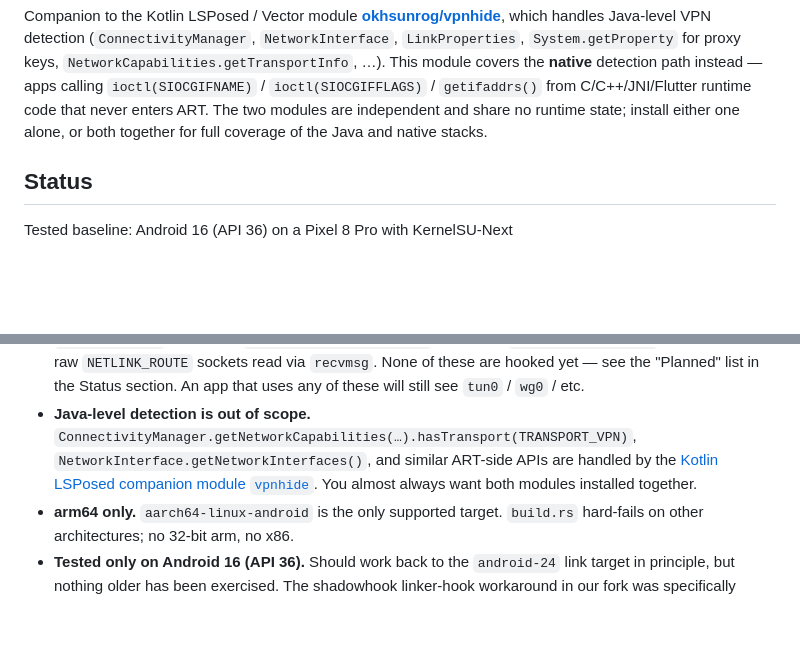
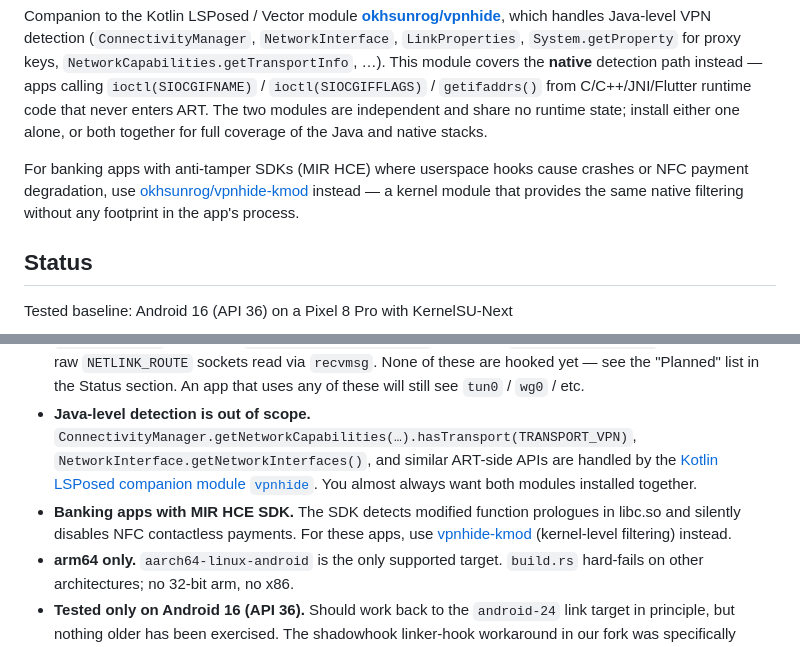
Before and after one commit to okhsunrog/vpnhide-zygisk, a Markdown page: README.md, 2 parts joined by grey strips. Rendered like a GitHub page; blank space fills up the shorter version.

Commit message:
docs: add vpnhide-kmod references for MIR SDK banking apps
- Add vpnhide-kmod note in intro paragraph for anti-tamper SDK cases
- Add MIR HCE SDK limitation to Known limitations section

```diff
--- a/README.md
+++ b/README.md
@@ -13,6 +13,12 @@ the **native** detection path instead — apps calling `ioctl(SIOCGIFNAME)`
 runtime code that never enters ART. The two modules are independent
 and share no runtime state; install either one alone, or both together
 for full coverage of the Java and native stacks.
+
+For banking apps with anti-tamper SDKs (MIR HCE) where userspace hooks
+cause crashes or NFC payment degradation, use
+[okhsunrog/vpnhide-kmod](https://github.com/okhsunrog/vpnhide-kmod)
+instead — a kernel module that provides the same native filtering
+without any footprint in the app's process.
 
 ## Status
 
@@ -327,6 +333,11 @@ list in the Kotlin companion module.
   `NetworkInterface.getNetworkInterfaces()`, and similar ART-side APIs
   are handled by the [Kotlin LSPosed companion module `vpnhide`](https://github.com/okhsunrog/vpnhide).
   You almost always want both modules installed together.
+- **Banking apps with MIR HCE SDK.** The SDK detects modified function
+  prologues in libc.so and silently disables NFC contactless payments.
+  For these apps, use
+  [vpnhide-kmod](https://github.com/okhsunrog/vpnhide-kmod)
+  (kernel-level filtering) instead.
 - **arm64 only.** `aarch64-linux-android` is the only supported target.
   `build.rs` hard-fails on other architectures; no 32-bit arm, no x86.
 - **Tested only on Android 16 (API 36).** Should work back to the
```
